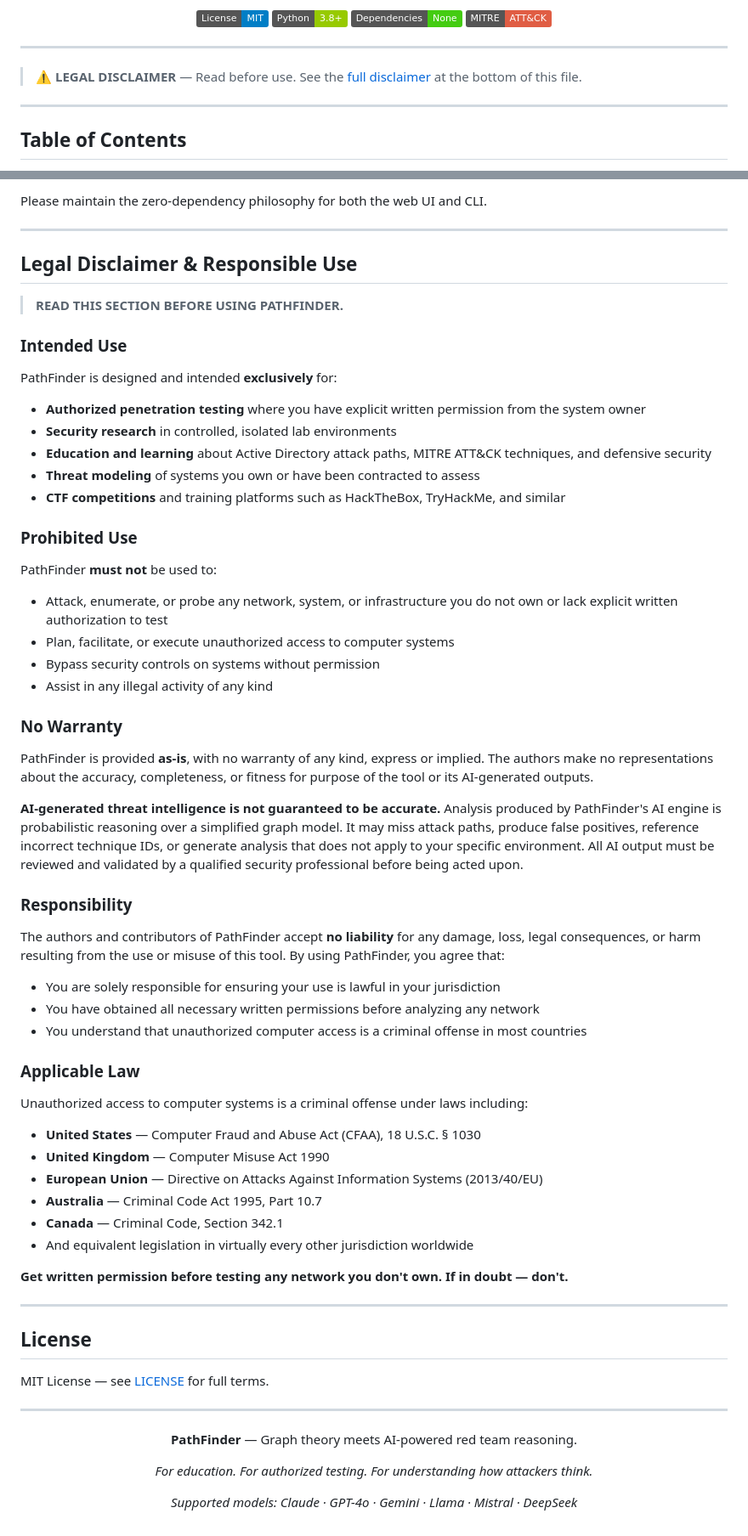
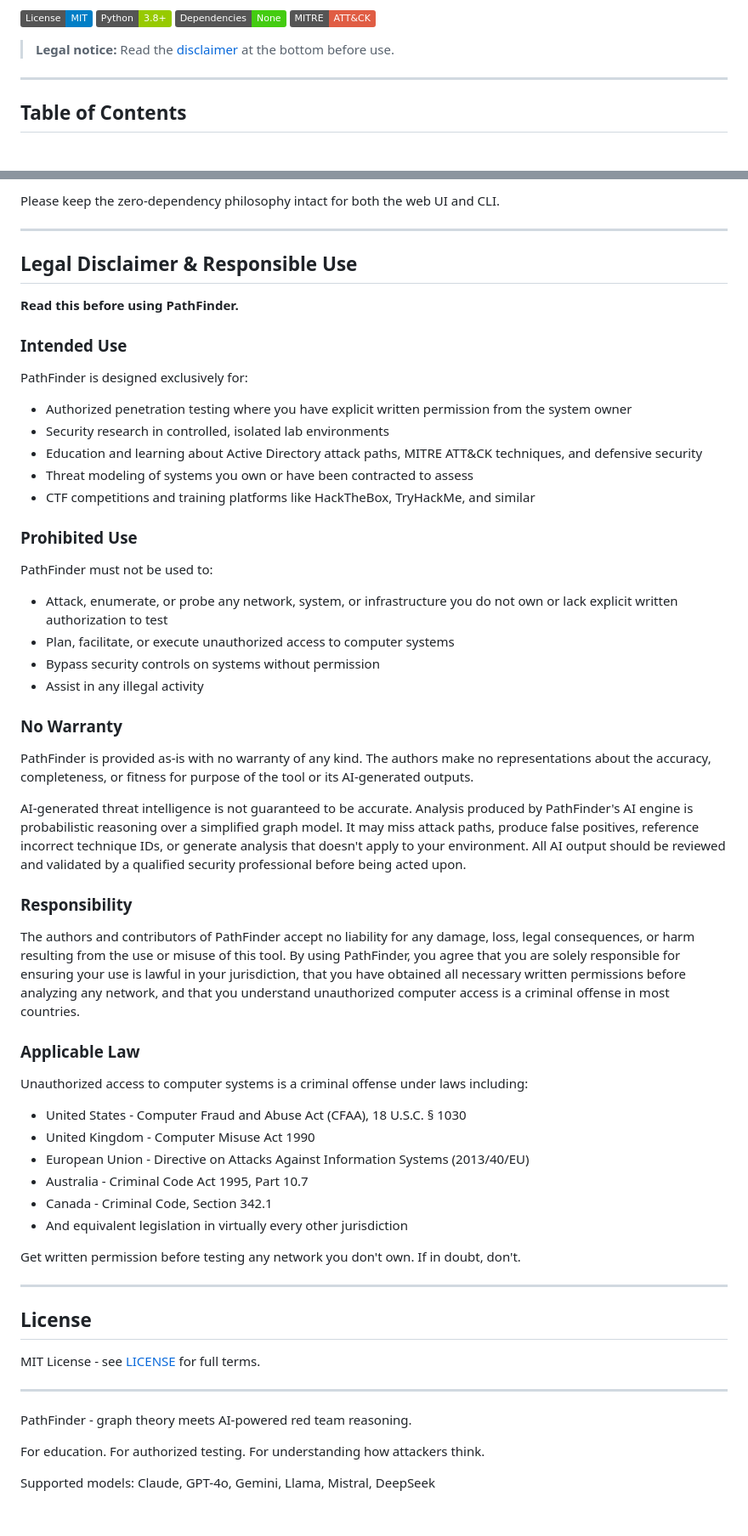
Before and after one commit to cyeezy08/PhantomPath, a Markdown page: README.md, 2 parts joined by grey strips. Shown at 85% size. Rendered like a GitHub page; badges without logos.

```diff
--- a/README.md
+++ b/README.md
@@ -12,11 +8,7 @@ Map privilege escalation chains, lateral movement routes, and critical security
 [![No Dependencies](https://img.shields.io/badge/Dependencies-None-brightgreen.svg)]()
 [![MITRE ATT&CK](https://img.shields.io/badge/MITRE-ATT%26CK-red.svg)](https://attack.mitre.org)
 
-</div>
-
----
-
-> ⚠️ **LEGAL DISCLAIMER** — Read before use. See the [full disclaimer](#legal-disclaimer--responsible-use) at the bottom of this file.
+> **Legal notice:** Read the [disclaimer](#legal-disclaimer--responsible-use) at the bottom before use.
 
 ---
 
@@ -486,72 +475,64 @@ PRs are welcome. To contribute:
 
-Please maintain the zero-dependency philosophy for both the web UI and CLI.
+Please keep the zero-dependency philosophy intact for both the web UI and CLI.
 
 ---
 
 ## Legal Disclaimer & Responsible Use
 
-> **READ THIS SECTION BEFORE USING PATHFINDER.**
+**Read this before using PathFinder.**
 
 ### Intended Use
 
-PathFinder is designed and intended **exclusively** for:
+PathFinder is designed exclusively for:
 
-- **Authorized penetration testing** where you have explicit written permission from the system owner
-- **Security research** in controlled, isolated lab environments
-- **Education and learning** about Active Directory attack paths, MITRE ATT&CK techniques, and defensive security
-- **Threat modeling** of systems you own or have been contracted to assess
-- **CTF competitions** and training platforms such as HackTheBox, TryHackMe, and similar
+- Authorized penetration testing where you have explicit written permission from the system owner
+- Security research in controlled, isolated lab environments
+- Education and learning about Active Directory attack paths, MITRE ATT&CK techniques, and defensive security
+- Threat modeling of systems you own or have been contracted to assess
+- CTF competitions and training platforms like HackTheBox, TryHackMe, and similar
 
 ### Prohibited Use
 
-PathFinder **must not** be used to:
+PathFinder must not be used to:
 
 - Attack, enumerate, or probe any network, system, or infrastructure you do not own or lack explicit written authorization to test
 - Plan, facilitate, or execute unauthorized access to computer systems
 - Bypass security controls on systems without permission
-- Assist in any illegal activity of any kind
+- Assist in any illegal activity
 
 ### No Warranty
 
-PathFinder is provided **as-is**, with no warranty of any kind, express or implied. The authors make no representations about the accuracy, completeness, or fitness for purpose of the tool or its AI-generated outputs.
+PathFinder is provided as-is with no warranty of any kind. The authors make no representations about the accuracy, completeness, or fitness for purpose of the tool or its AI-generated outputs.
 
-**AI-generated threat intelligence is not guaranteed to be accurate.** Analysis produced by PathFinder's AI engine is probabilistic reasoning over a simplified graph model. It may miss attack paths, produce false positives, reference incorrect technique IDs, or generate analysis that does not apply to your specific environment. All AI output must be reviewed and validated by a qualified security professional before being acted upon.
+AI-generated threat intelligence is not guaranteed to be accurate. Analysis produced by PathFinder's AI engine is probabilistic reasoning over a simplified graph model. It may miss attack paths, produce false positives, reference incorrect technique IDs, or generate analysis that doesn't apply to your environment. All AI output should be reviewed and validated by a qualified security professional before being acted upon.
 
 ### Responsibility
 
-The authors and contributors of PathFinder accept **no liability** for any damage, loss, legal consequences, or harm resulting from the use or misuse of this tool. By using PathFinder, you agree that:
-
-- You are solely responsible for ensuring your use is lawful in your jurisdiction
-- You have obtained all necessary written permissions before analyzing any network
-- You understand that unauthorized computer access is a criminal offense in most countries
+The authors and contributors of PathFinder accept no liability for any damage, loss, legal consequences, or harm resulting from the use or misuse of this tool. By using PathFinder, you agree that you are solely responsible for ensuring your use is lawful in your jurisdiction, that you have obtained all necessary written permissions before analyzing any network, and that you understand unauthorized computer access is a criminal offense in most countries.
 
 ### Applicable Law
 
 Unauthorized access to computer systems is a criminal offense under laws including:
 
-- **United States** — Computer Fraud and Abuse Act (CFAA), 18 U.S.C. § 1030
-- **United Kingdom** — Computer Misuse Act 1990
-- **European Union** — Directive on Attacks Against Information Systems (2013/40/EU)
-- **Australia** — Criminal Code Act 1995, Part 10.7
-- **Canada** — Criminal Code, Section 342.1
-- And equivalent legislation in virtually every other jurisdiction worldwide
+- United States - Computer Fraud and Abuse Act (CFAA), 18 U.S.C. § 1030
+- United Kingdom - Computer Misuse Act 1990
+- European Union - Directive on Attacks Against Information Systems (2013/40/EU)
+- Australia - Criminal Code Act 1995, Part 10.7
+- Canada - Criminal Code, Section 342.1
+- And equivalent legislation in virtually every other jurisdiction
 
-**Get written permission before testing any network you don't own. If in doubt — don't.**
+Get written permission before testing any network you don't own. If in doubt, don't.
 
 ---
 
 ## License
 
-MIT License — see [LICENSE](LICENSE) for full terms.
+MIT License - see [LICENSE](LICENSE) for full terms.
 
 ---
 
-<div align="center">
+PathFinder - graph theory meets AI-powered red team reasoning.
 
-**PathFinder** — Graph theory meets AI-powered red team reasoning.
+For education. For authorized testing. For understanding how attackers think.
 
-*For education. For authorized testing. For understanding how attackers think.*
-
-*Supported models: Claude · GPT-4o · Gemini · Llama · Mistral · DeepSeek*
-
-</div>
+Supported models: Claude, GPT-4o, Gemini, Llama, Mistral, DeepSeek
```
Also changed, not shown: other parts of README.md (+135 -142 lines).
